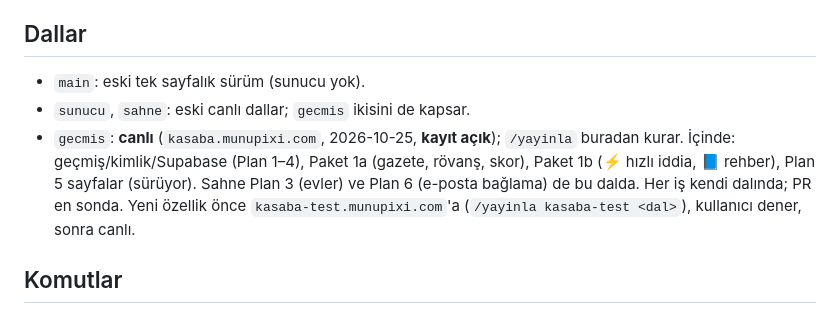
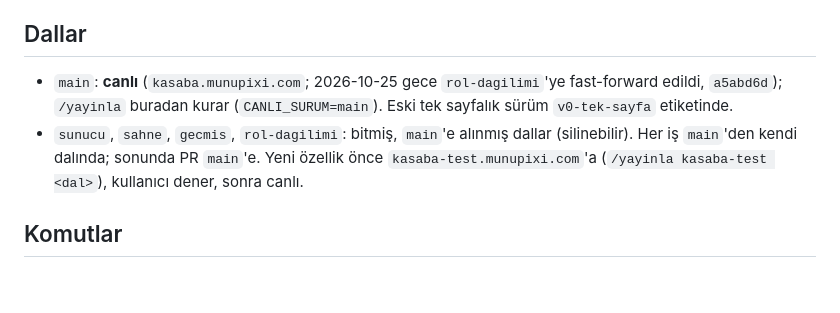
Before and after one commit to yourrfriend/hasan-Ahmet-projects, a Markdown page: CLAUDE.md, the part around the change. GitHub-like rendering; blank space fills up the shorter version.

```diff
--- a/CLAUDE.md
+++ b/CLAUDE.md
@@ -9,10 +9,9 @@ Türkçe yazış; arayüz metinleri Türkçe ve kısa.
 - Tasarım yazıları `docs/superpowers/specs/`, uygulama planları `docs/superpowers/plans/` (superpowers akışı: brainstorm → tasarım → denetleyici → plan → yerel yürütme → taze inceleme).
 
 ## Dallar
-- `main`: eski tek sayfalık sürüm (sunucu yok).
-- `sunucu`, `sahne`: eski canlı dallar; `gecmis` ikisini de kapsar.
-- `gecmis`: **canlı** (`kasaba.munupixi.com`, 2026-10-25, **kayıt açık**); `/yayinla` buradan kurar. İçinde: geçmiş/kimlik/Supabase (Plan 1–4), Paket 1a (gazete, rövanş, skor), Paket 1b (⚡ hızlı iddia, 📘 rehber), Plan 5 sayfalar (sürüyor). Sahne Plan 3 (evler) ve Plan 6 (e-posta bağlama) de bu dalda.
-Her iş kendi dalında; PR en sonda. Yeni özellik önce `kasaba-test.munupixi.com`'a (`/yayinla kasaba-test <dal>`), kullanıcı dener, sonra canlı.
+- `main`: **canlı** (`kasaba.munupixi.com`; 2026-10-25 gece `rol-dagilimi`'ye fast-forward edildi, `a5abd6d`); `/yayinla` buradan kurar (`CANLI_SURUM=main`). Eski tek sayfalık sürüm `v0-tek-sayfa` etiketinde.
+- `sunucu`, `sahne`, `gecmis`, `rol-dagilimi`: bitmiş, `main`'e alınmış dallar (silinebilir).
+Her iş `main`'den kendi dalında; sonunda PR `main`'e. Yeni özellik önce `kasaba-test.munupixi.com`'a (`/yayinla kasaba-test <dal>`), kullanıcı dener, sonra canlı.
 
 ## Komutlar
 - Kontrol: `.claude/skills/kasaba-gecesi/scripts/kontrol.sh [--e2e]` (e2e Playwright'ı npx önbelleğinden ve sistem Chrome'undan bulur).
```
Also changed, not shown: docs/DURUM.md (+1 -1 lines).
